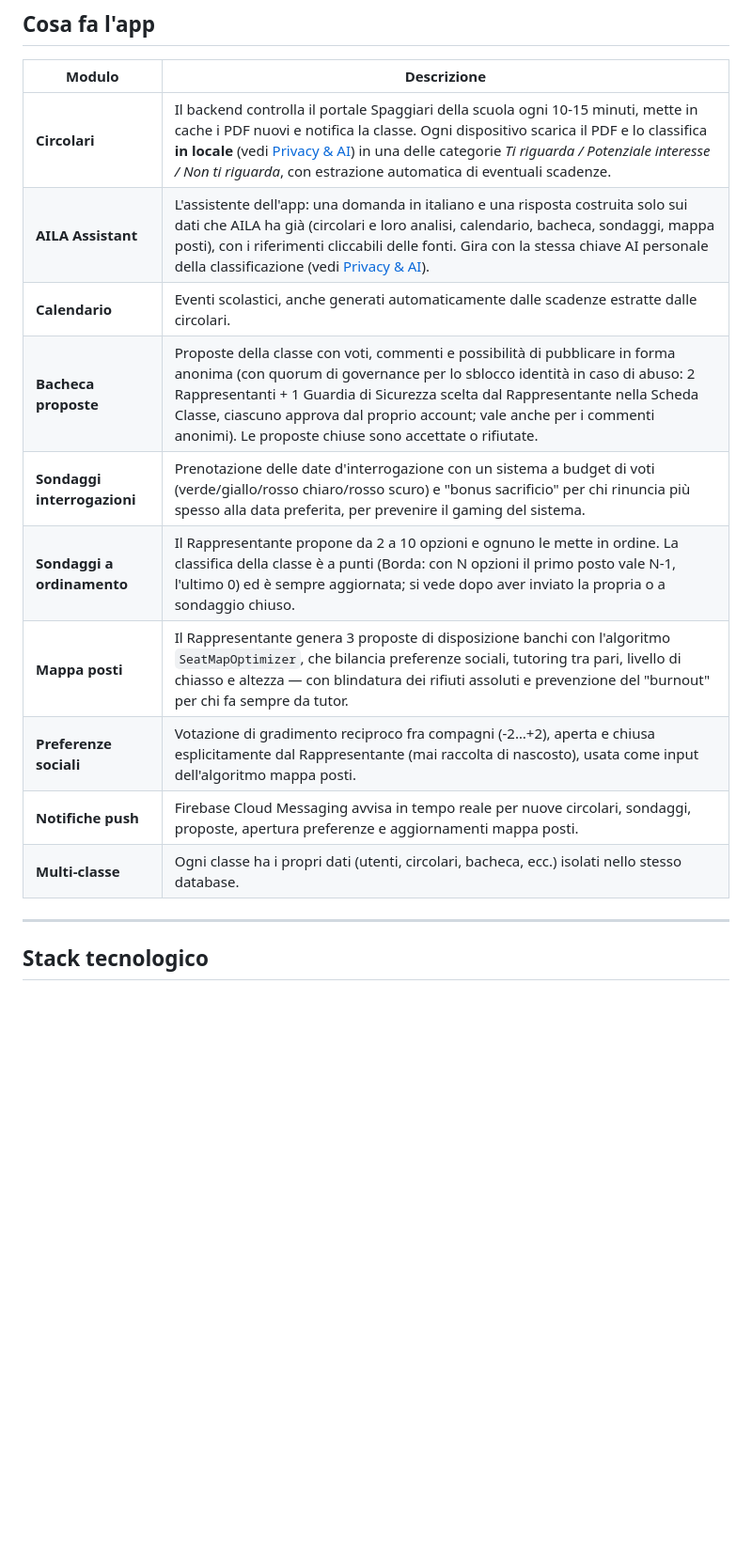
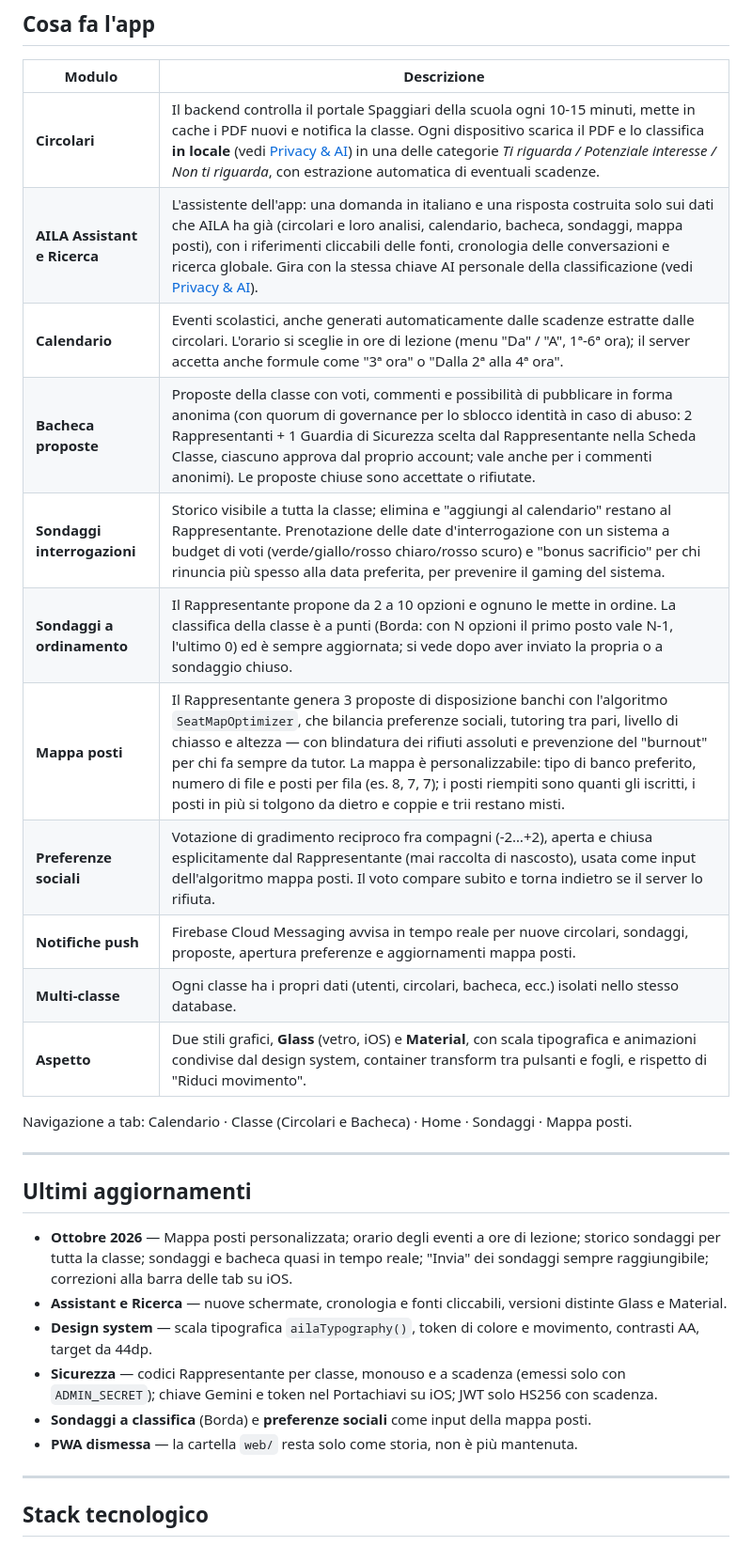
Before and after one commit to AtomoGentile/AILA, a Markdown page: README.md, the part around one of its changes. Shown at 94% size. GitHub-like rendering; blank space fills up the shorter version.

Commit message:
README: nuove funzioni e ultimi aggiornamenti, rimossi URL e dati specifici del deploy

```diff
--- a/README.md
+++ b/README.md
@@ -29,15 +30,29 @@ Target: **Android**, **iOS** / **iPadOS**, backend **Cloudflare Serverless**.
 | Modulo | Descrizione |
 |---|---|
 | **Circolari** | Il backend controlla il portale Spaggiari della scuola ogni 10-15 minuti, mette in cache i PDF nuovi e notifica la classe. Ogni dispositivo scarica il PDF e lo classifica **in locale** (vedi [Privacy & AI](#privacy--ai)) in una delle categorie *Ti riguarda / Potenziale interesse / Non ti riguarda*, con estrazione automatica di eventuali scadenze. |
-| **AILA Assistant** | L'assistente dell'app: una domanda in italiano e una risposta costruita solo sui dati che AILA ha già (circolari e loro analisi, calendario, bacheca, sondaggi, mappa posti), con i riferimenti cliccabili delle fonti. Gira con la stessa chiave AI personale della classificazione (vedi [Privacy & AI](#privacy--ai)). |
-| **Calendario** | Eventi scolastici, anche generati automaticamente dalle scadenze estratte dalle circolari. |
+| **AILA Assistant e Ricerca** | L'assistente dell'app: una domanda in italiano e una risposta costruita solo sui dati che AILA ha già (circolari e loro analisi, calendario, bacheca, sondaggi, mappa posti), con i riferimenti cliccabili delle fonti, cronologia delle conversazioni e ricerca globale. Gira con la stessa chiave AI personale della classificazione (vedi [Privacy & AI](#privacy--ai)). |
+| **Calendario** | Eventi scolastici, anche generati automaticamente dalle scadenze estratte dalle circolari. L'orario si sceglie in ore di lezione (menu "Da" / "A", 1ª-6ª ora); il server accetta anche formule come "3ª ora" o "Dalla 2ª alla 4ª ora". |
 | **Bacheca proposte** | Proposte della classe con voti, commenti e possibilità di pubblicare in forma anonima (con quorum di governance per lo sblocco identità in caso di abuso: 2 Rappresentanti + 1 Guardia di Sicurezza scelta dal Rappresentante nella Scheda Classe, ciascuno approva dal proprio account; vale anche per i commenti anonimi). Le proposte chiuse sono accettate o rifiutate. |
-| **Sondaggi interrogazioni** | Prenotazione delle date d'interrogazione con un sistema a budget di voti (verde/giallo/rosso chiaro/rosso scuro) e "bonus sacrificio" per chi rinuncia più spesso alla data preferita, per prevenire il gaming del sistema. |
+| **Sondaggi interrogazioni** | Storico visibile a tutta la classe; elimina e "aggiungi al calendario" restano al Rappresentante. Prenotazione delle date d'interrogazione con un sistema a budget di voti (verde/giallo/rosso chiaro/rosso scuro) e "bonus sacrificio" per chi rinuncia più spesso alla data preferita, per prevenire il gaming del sistema. |
 | **Sondaggi a ordinamento** | Il Rappresentante propone da 2 a 10 opzioni e ognuno le mette in ordine. La classifica della classe è a punti (Borda: con N opzioni il primo posto vale N-1, l'ultimo 0) ed è sempre aggiornata; si vede dopo aver inviato la propria o a sondaggio chiuso. |
-| **Mappa posti** | Il Rappresentante genera 3 proposte di disposizione banchi con l'algoritmo `SeatMapOptimizer`, che bilancia preferenze sociali, tutoring tra pari, livello di chiasso e altezza — con blindatura dei rifiuti assoluti e prevenzione del "burnout" per chi fa sempre da tutor. |
-| **Preferenze sociali** | Votazione di gradimento reciproco fra compagni (-2…+2), aperta e chiusa esplicitamente dal Rappresentante (mai raccolta di nascosto), usata come input dell'algoritmo mappa posti. |
+| **Mappa posti** | Il Rappresentante genera 3 proposte di disposizione banchi con l'algoritmo `SeatMapOptimizer`, che bilancia preferenze sociali, tutoring tra pari, livello di chiasso e altezza — con blindatura dei rifiuti assoluti e prevenzione del "burnout" per chi fa sempre da tutor. La mappa è personalizzabile: tipo di banco preferito, numero di file e posti per fila (es. 8, 7, 7); i posti riempiti sono quanti gli iscritti, i posti in più si tolgono da dietro e coppie e trii restano misti. |
+| **Preferenze sociali** | Votazione di gradimento reciproco fra compagni (-2…+2), aperta e chiusa esplicitamente dal Rappresentante (mai raccolta di nascosto), usata come input dell'algoritmo mappa posti. Il voto compare subito e torna indietro se il server lo rifiuta. |
 | **Notifiche push** | Firebase Cloud Messaging avvisa in tempo reale per nuove circolari, sondaggi, proposte, apertura preferenze e aggiornamenti mappa posti. |
 | **Multi-classe** | Ogni classe ha i propri dati (utenti, circolari, bacheca, ecc.) isolati nello stesso database. |
+| **Aspetto** | Due stili grafici, **Glass** (vetro, iOS) e **Material**, con scala tipografica e animazioni condivise dal design system, container transform tra pulsanti e fogli, e rispetto di "Riduci movimento". |
+
+Navigazione a tab: Calendario · Classe (Circolari e Bacheca) · Home · Sondaggi · Mappa posti.
+
+---
+
+## Ultimi aggiornamenti
+
+- **Ottobre 2026** — Mappa posti personalizzata; orario degli eventi a ore di lezione; storico sondaggi per tutta la classe; sondaggi e bacheca quasi in tempo reale; "Invia" dei sondaggi sempre raggiungibile; correzioni alla barra delle tab su iOS.
+- **Assistant e Ricerca** — nuove schermate, cronologia e fonti cliccabili, versioni distinte Glass e Material.
+- **Design system** — scala tipografica `ailaTypography()`, token di colore e movimento, contrasti AA, target da 44dp.
+- **Sicurezza** — codici Rappresentante per classe, monouso e a scadenza (emessi solo con `ADMIN_SECRET`); chiave Gemini e token nel Portachiavi su iOS; JWT solo HS256 con scadenza.
+- **Sondaggi a classifica** (Borda) e **preferenze sociali** come input della mappa posti.
+- **PWA dismessa** — la cartella `web/` resta solo come storia, non è più mantenuta.
 
 ---
 
```
Also changed, not shown: other parts of README.md (+17 -15 lines).
